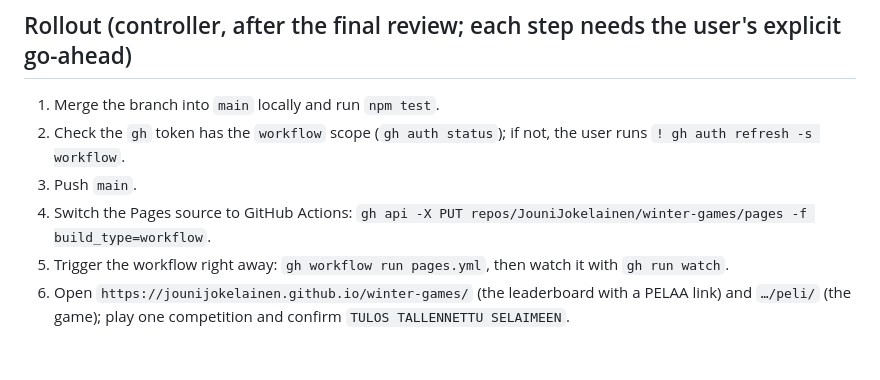
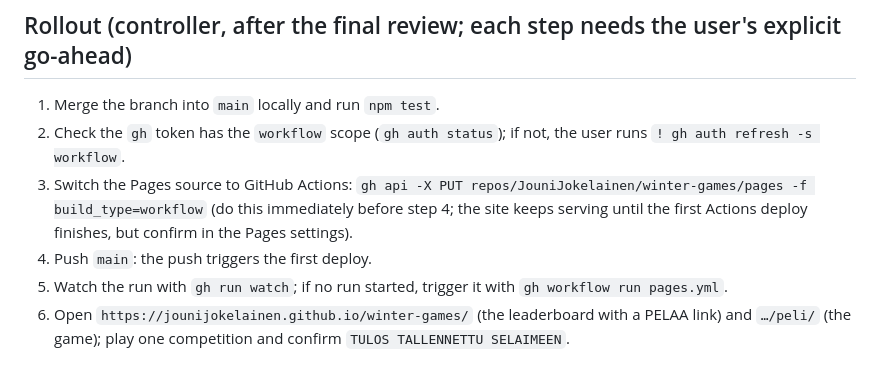
Before and after one commit to JouniJokelainen/winter-games, a Markdown page: plans/2026-10-08-pages-play.md, the part around the change. GitHub-like rendering.

```diff
--- a/plans/2026-10-08-pages-play.md
+++ b/plans/2026-10-08-pages-play.md
@@ -882,7 +882,7 @@ Co-Authored-By: Claude Sonnet 5.5 <noreply@anthropic.com>"
 
 1. Merge the branch into `main` locally and run `npm test`.
 2. Check the `gh` token has the `workflow` scope (`gh auth status`); if not, the user runs `! gh auth refresh -s workflow`.
-3. Push `main`.
-4. Switch the Pages source to GitHub Actions: `gh api -X PUT repos/JouniJokelainen/winter-games/pages -f build_type=workflow`.
-5. Trigger the workflow right away: `gh workflow run pages.yml`, then watch it with `gh run watch`.
+3. Switch the Pages source to GitHub Actions: `gh api -X PUT repos/JouniJokelainen/winter-games/pages -f build_type=workflow` (do this immediately before step 4; the site keeps serving until the first Actions deploy finishes, but confirm in the Pages settings).
+4. Push `main`: the push triggers the first deploy.
+5. Watch the run with `gh run watch`; if no run started, trigger it with `gh workflow run pages.yml`.
 6. Open `https://jounijokelainen.github.io/winter-games/` (the leaderboard with a PELAA link) and `…/peli/` (the game); play one competition and confirm `TULOS TALLENNETTU SELAIMEEN`.
```
Also changed, not shown: docs/spec.md (+2 -2 lines), plans/2026-10-08-pages-play-design.md (+1 -1 lines).
